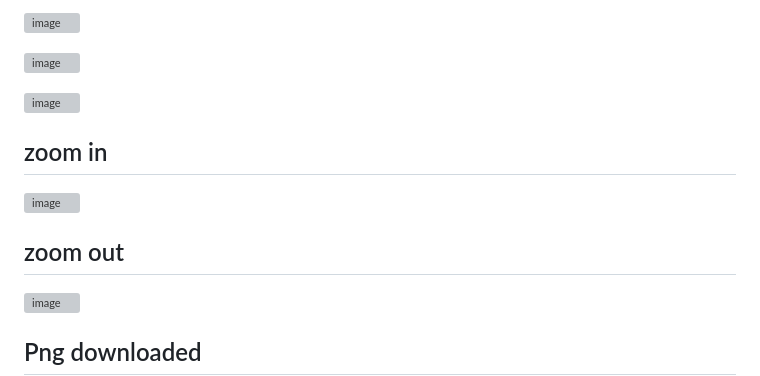
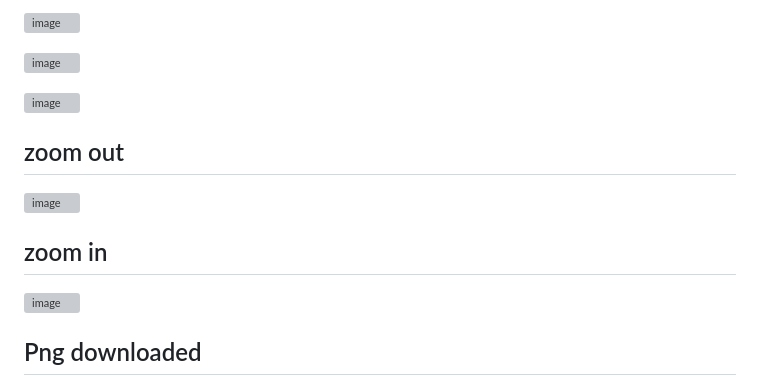
Before and after one commit to mrdemer7/sheet-metal-design-tool, a Markdown page: README.md, the part around the change. Drawn GitHub-style; grey boxes are pictures that could not be loaded.

```diff
--- a/README.md
+++ b/README.md
@@ -61,10 +61,10 @@ This tool mimics a mini version of "The Forge," a sheet metal design tool, provi
 
 ![image](https://github.com/user-attachments/assets/8c683377-325d-4df7-8a1a-467f1135947f)
 
-## zoom in
+## zoom out
 ![image](https://github.com/user-attachments/assets/0183e72c-d5a8-4dae-8aba-08a2dba9704e)
 
-## zoom out
+## zoom in
 ![image](https://github.com/user-attachments/assets/6c97bdcb-c8b0-4f44-8f1d-f2c052b2030a)
 
 ## Png downloaded
```
